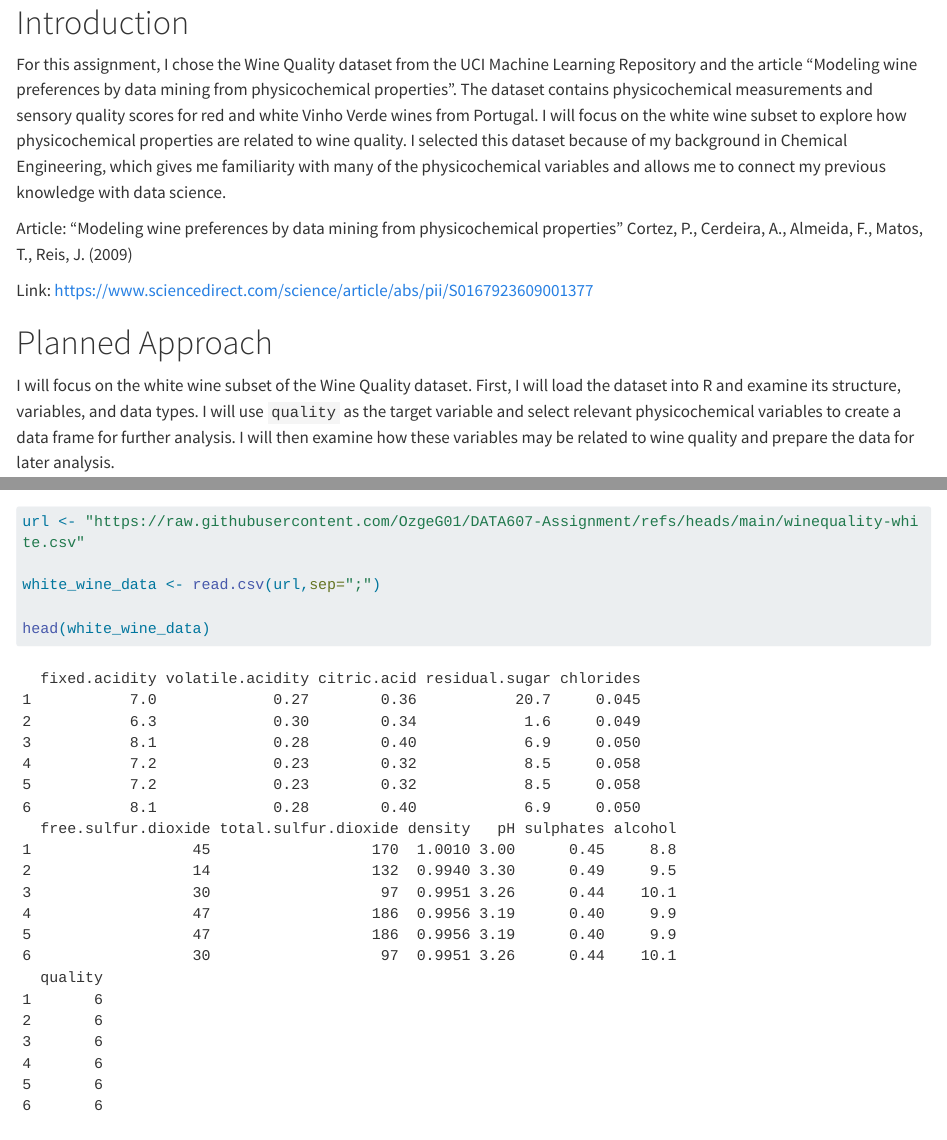
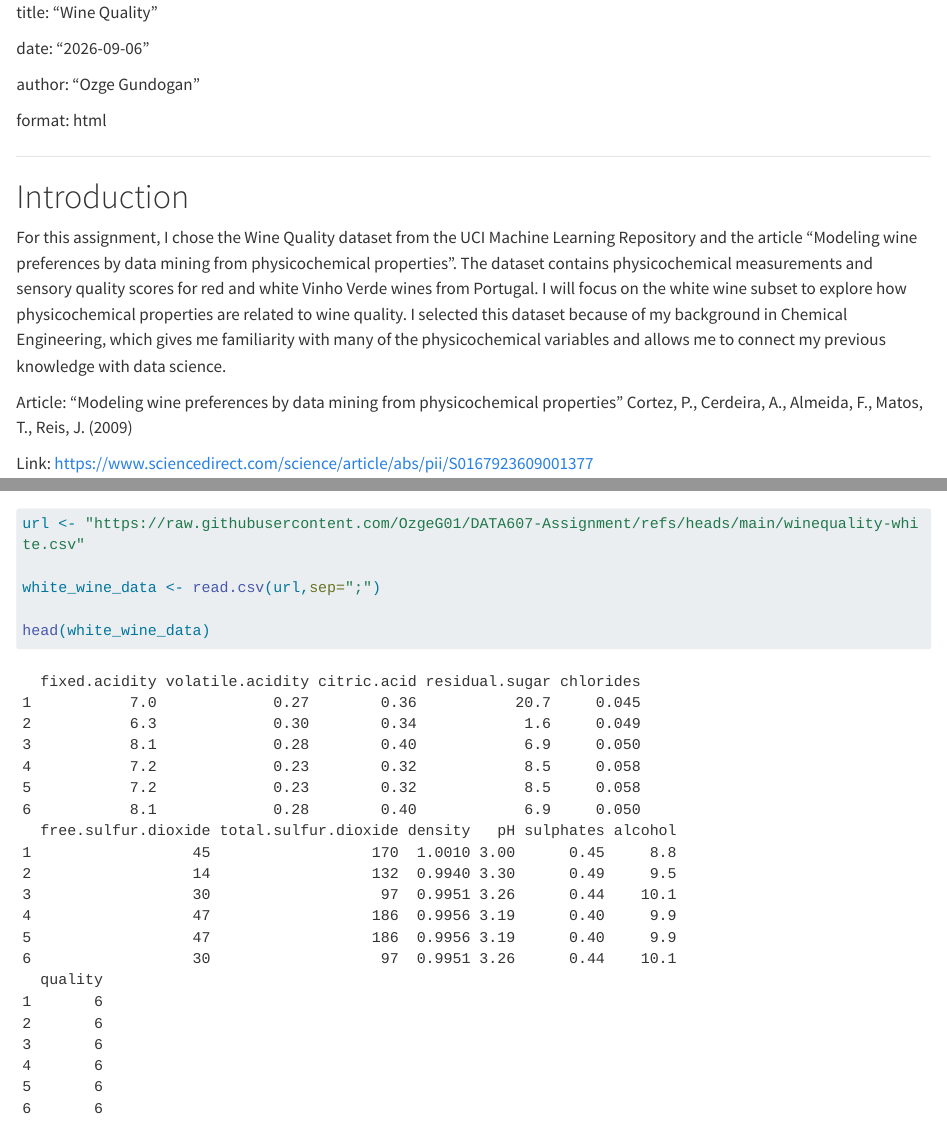
Before and after one commit to OzgeG01/DATA607-Assignment, a Quarto document (data607_wine_quality.qmd): the page in a window 1100 px wide, from its top, and a second part further down, joined at a grey line. Rendered offline with R 4.5, knitr and Pandoc in place of Quarto, with nearby package versions; long lines of code are wrapped.

Commit message:
Update Data 607 Week 1 Assignment Code Base

```diff
--- a/data607_wine_quality.qmd
+++ b/data607_wine_quality.qmd
@@ -1,3 +1,15 @@
+---
+
+title: "Wine Quality"
+
+date: "2026-09-06"
+
+author: "Ozge Gundogan"
+
+format: html
+
+---
+
 # Introduction
 
 For this assignment, I chose the Wine Quality dataset from the UCI Machine Learning Repository and the article "Modeling wine preferences by data mining from physicochemical properties". The dataset contains physicochemical measurements and sensory quality scores for red and white Vinho Verde wines from Portugal. I will focus on the white wine subset to explore how physicochemical properties are related to wine quality. I selected this dataset because of my background in Chemical Engineering, which gives me familiarity with many of the physicochemical variables and allows me to connect my previous knowledge with data science.
```
